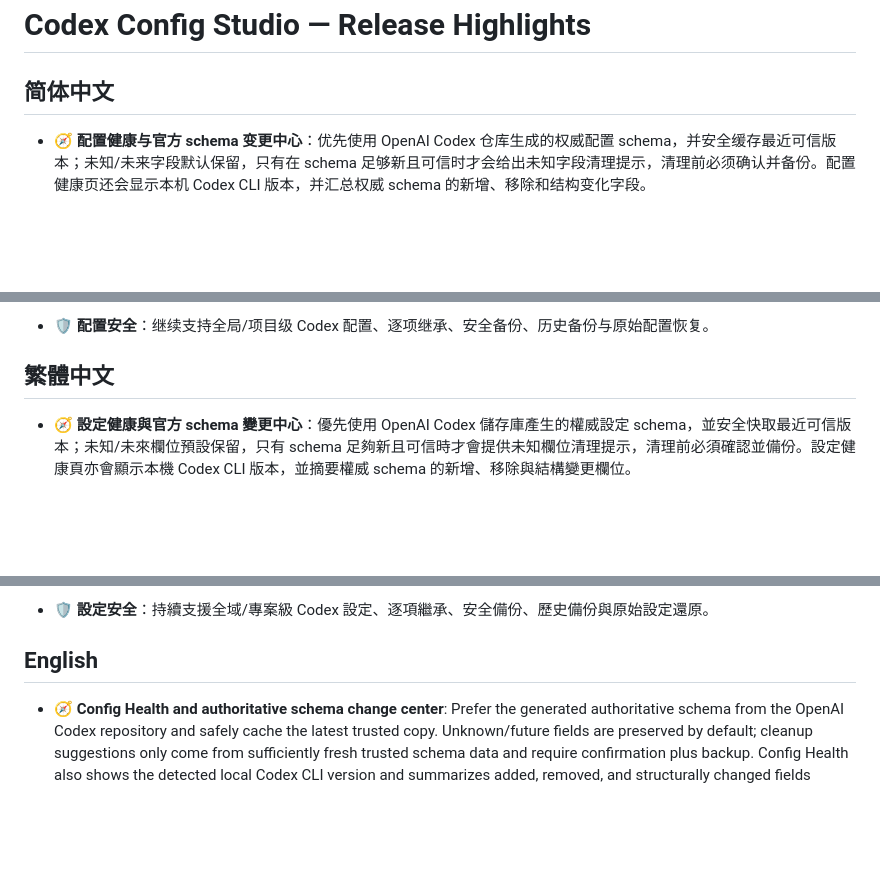
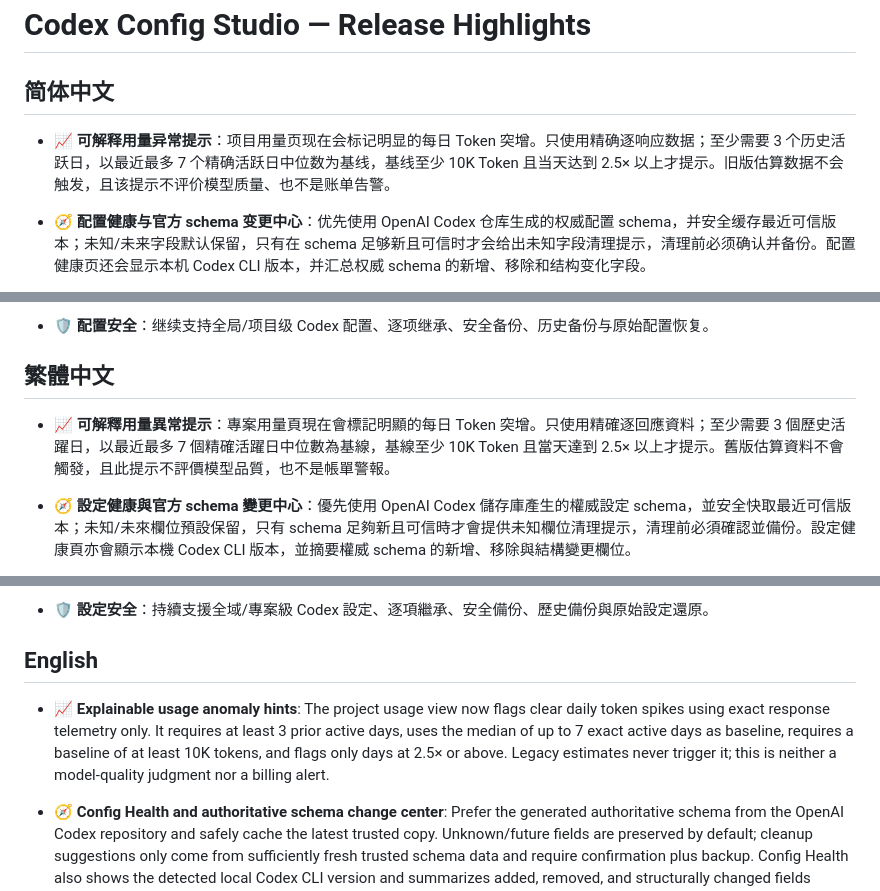
Before and after one commit to While-Shark/codex-config-studio, a Markdown page: RELEASE_NOTES.md, 3 parts joined by grey strips. Drawn GitHub-style; blank space fills up the shorter version.

Commit message:
docs: document usage anomaly heuristic

```diff
--- a/RELEASE_NOTES.md
+++ b/RELEASE_NOTES.md
@@ -2,6 +2,7 @@
 
 ## 简体中文
 
+- 📈 **可解释用量异常提示**：项目用量页现在会标记明显的每日 Token 突增。只使用精确逐响应数据；至少需要 3 个历史活跃日，以最近最多 7 个精确活跃日中位数为基线，基线至少 10K Token 且当天达到 2.5× 以上才提示。旧版估算数据不会触发，且该提示不评价模型质量、也不是账单告警。
 - 🧭 **配置健康与官方 schema 变更中心**：优先使用 OpenAI Codex 仓库生成的权威配置 schema，并安全缓存最近可信版本；未知/未来字段默认保留，只有在 schema 足够新且可信时才会给出未知字段清理提示，清理前必须确认并备份。配置健康页还会显示本机 Codex CLI 版本，并汇总权威 schema 的新增、移除和结构变化字段。
 - 📊 **项目用量、趋势与参考成本**：基于本机 Codex rollout JSONL 的只读遥测，支持 7 天 / 30 天 / 全部时间、模型与 Reasoning 分布、主会话/子 Agent、每日与模型趋势、Agent 分析、可观测 reroute 时间线、近期项目概览和版本化参考成本。旧格式数据会明确标记估算；未知模型不猜价格；这些数据是 best-effort 本地遥测，不是官方账单。
 - 🔒 **Model Integrity 运行时核验**：可按作用域锁定有效模型与 Reasoning、检测 Studio 可见配置漂移，并与本机 rollout 已记录的运行时证据核对。界面展示最近主会话的实际模型/Reasoning、reroute 次数、最近 5 条证据，并支持只读手动刷新。仅 CLI 临时覆盖、未被本机记录的行为和不可观测的服务端内部路由仍不属于本地保证范围。
@@ -25,6 +26,7 @@
 
 ## 繁體中文
 
+- 📈 **可解釋用量異常提示**：專案用量頁現在會標記明顯的每日 Token 突增。只使用精確逐回應資料；至少需要 3 個歷史活躍日，以最近最多 7 個精確活躍日中位數為基線，基線至少 10K Token 且當天達到 2.5× 以上才提示。舊版估算資料不會觸發，且此提示不評價模型品質，也不是帳單警報。
 - 🧭 **設定健康與官方 schema 變更中心**：優先使用 OpenAI Codex 儲存庫產生的權威設定 schema，並安全快取最近可信版本；未知/未來欄位預設保留，只有 schema 足夠新且可信時才會提供未知欄位清理提示，清理前必須確認並備份。設定健康頁亦會顯示本機 Codex CLI 版本，並摘要權威 schema 的新增、移除與結構變更欄位。
 - 📊 **專案用量、趨勢與參考成本**：以唯讀方式分析本機 Codex rollout JSONL，支援 7 天 / 30 天 / 全期間、模型與 Reasoning 分布、主工作階段/子 Agent、每日與模型趨勢、Agent 分析、可觀測 reroute 時間線、近期專案總覽與版本化參考成本。舊格式資料會明確標記估算；未知模型不猜價格；所有數值都是 best-effort 本機遙測，不是正式帳單。
 - 🔒 **Model Integrity 執行階段核驗**：可依作用域鎖定有效模型與 Reasoning、偵測 Studio 可見設定偏移，並與本機 rollout 已記錄的執行階段證據比對。介面會顯示最近主工作階段的實際模型/Reasoning、reroute 次數、最近 5 筆證據，並支援唯讀手動重新整理。僅 CLI 臨時覆寫、未被本機記錄的行為與不可觀測的服務端內部路由仍不在本機保證範圍內。
@@ -45,6 +47,7 @@
 
 ## English
 
+- 📈 **Explainable usage anomaly hints**: The project usage view now flags clear daily token spikes using exact response telemetry only. It requires at least 3 prior active days, uses the median of up to 7 exact active days as baseline, requires a baseline of at least 10K tokens, and flags only days at 2.5× or above. Legacy estimates never trigger it; this is neither a model-quality judgment nor a billing alert.
 - 🧭 **Config Health and authoritative schema change center**: Prefer the generated authoritative schema from the OpenAI Codex repository and safely cache the latest trusted copy. Unknown/future fields are preserved by default; cleanup suggestions only come from sufficiently fresh trusted schema data and require confirmation plus backup. Config Health also shows the detected local Codex CLI version and summarizes added, removed, and structurally changed fields across authoritative schema revisions.
 - 📊 **Project usage, trends, and reference cost**: Read-only analysis of local Codex rollout JSONL with 7-day / 30-day / all-time views, model and reasoning breakdowns, root/sub-agent usage, daily and per-model trends, agent analysis, observable reroute history, recent-project overview, and versioned reference-cost estimates. Legacy-only data is explicitly estimated, unknown-model pricing is never invented, and all values are best-effort local telemetry rather than billing data.
 - 🔒 **Runtime Model Integrity verification**: Lock the effective model/reasoning target per scope, detect Studio-visible config drift, and compare it with runtime evidence already recorded in local rollout files. The UI shows the latest observed model/reasoning, reroute count, five recent evidence entries, and a read-only refresh action. CLI-only temporary overrides, behavior not recorded locally, and unobservable server-side routing remain outside the local guarantee.
```
Also changed, not shown: other parts of RELEASE_NOTES.md (+2 -0 lines).
